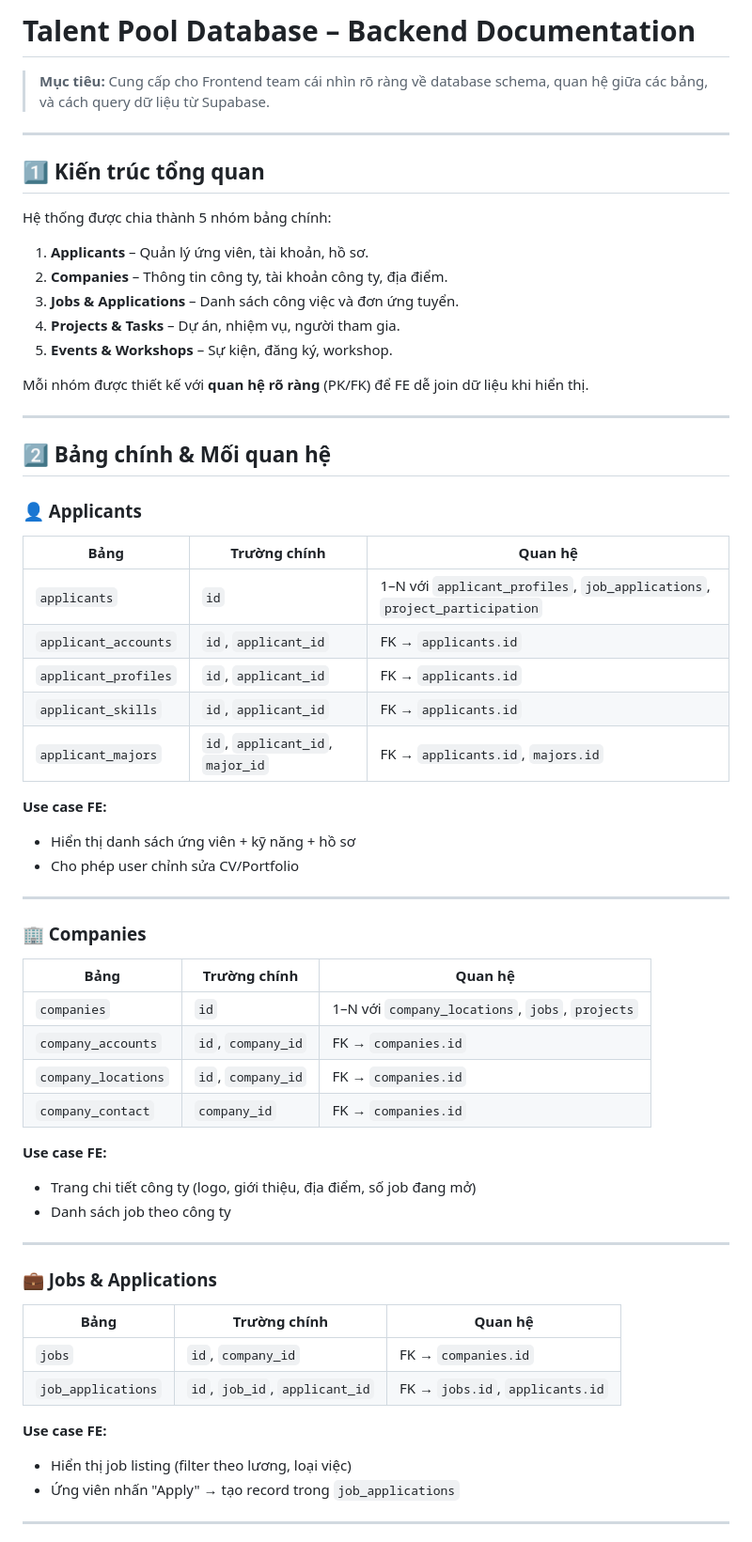
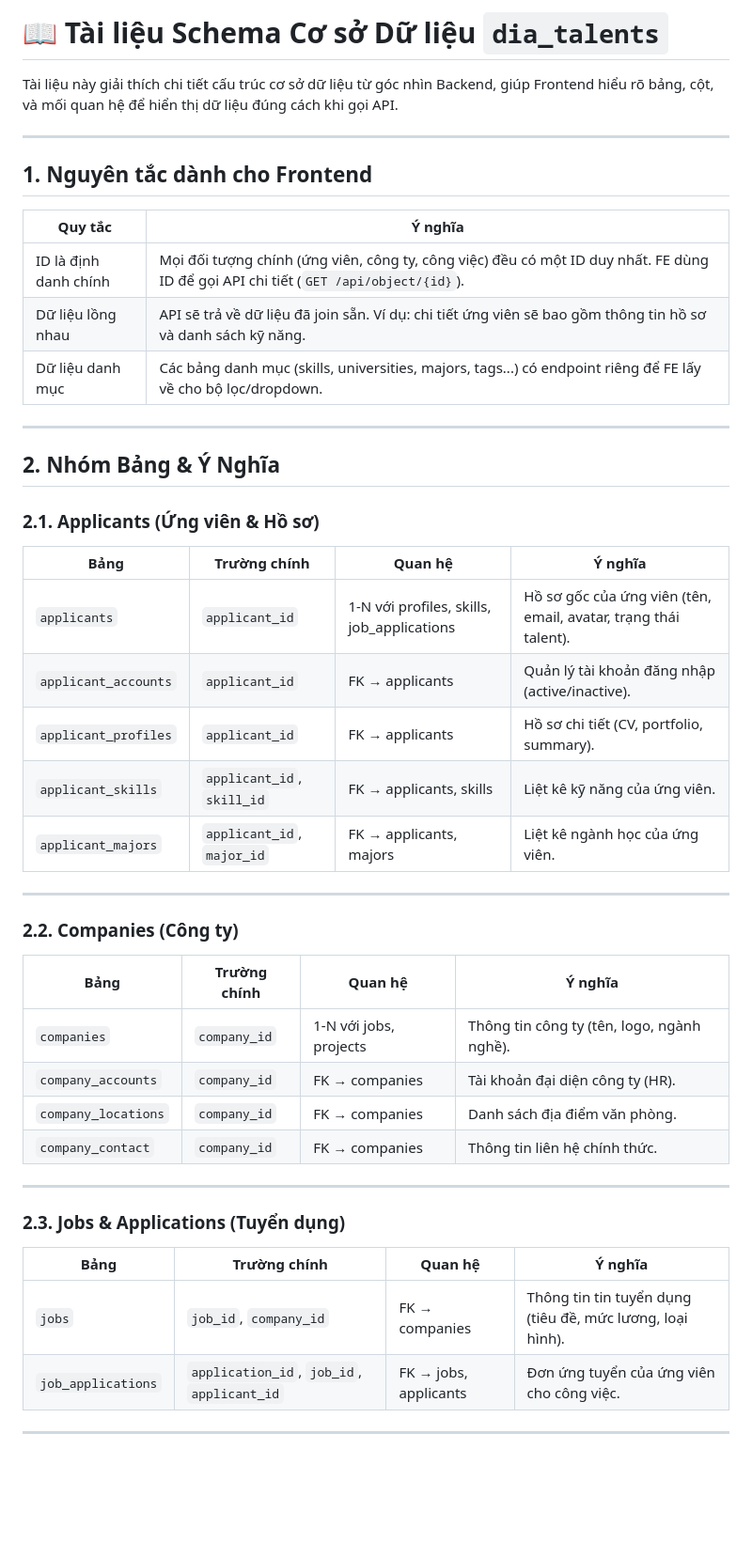
Before and after one commit to vanujiash9/f, a Markdown page: README.md, the part around the change printed below. Shown: that part at 94% size. Drawn GitHub-style; blank space fills up the shorter version.

```diff
--- a/README.md
+++ b/README.md
@@ -1,63 +1,47 @@
-# Talent Pool Database – Backend Documentation
+# 📖 Tài liệu Schema Cơ sở Dữ liệu `dia_talents`
 
-> **Mục tiêu:** Cung cấp cho Frontend team cái nhìn rõ ràng về database schema, quan hệ giữa các bảng, và cách query dữ liệu từ Supabase.
+Tài liệu này giải thích chi tiết cấu trúc cơ sở dữ liệu từ góc nhìn Backend, giúp Frontend hiểu rõ bảng, cột, và mối quan hệ để hiển thị dữ liệu đúng cách khi gọi API.
 
 ---
 
-## 1️⃣ Kiến trúc tổng quan
+## 1. Nguyên tắc dành cho Frontend
 
-Hệ thống được chia thành 5 nhóm bảng chính:
-
-1. **Applicants** – Quản lý ứng viên, tài khoản, hồ sơ.
-2. **Companies** – Thông tin công ty, tài khoản công ty, địa điểm.
-3. **Jobs & Applications** – Danh sách công việc và đơn ứng tuyển.
-4. **Projects & Tasks** – Dự án, nhiệm vụ, người tham gia.
-5. **Events & Workshops** – Sự kiện, đăng ký, workshop.
-
-Mỗi nhóm được thiết kế với **quan hệ rõ ràng** (PK/FK) để FE dễ join dữ liệu khi hiển thị.
+| Quy tắc | Ý nghĩa |
+|--------|---------|
+| ID là định danh chính | Mọi đối tượng chính (ứng viên, công ty, công việc) đều có một ID duy nhất. FE dùng ID để gọi API chi tiết (`GET /api/object/{id}`). |
+| Dữ liệu lồng nhau | API sẽ trả về dữ liệu đã join sẵn. Ví dụ: chi tiết ứng viên sẽ bao gồm thông tin hồ sơ và danh sách kỹ năng. |
+| Dữ liệu danh mục | Các bảng danh mục (skills, universities, majors, tags...) có endpoint riêng để FE lấy về cho bộ lọc/dropdown. |
 
 ---
 
-## 2️⃣ Bảng chính & Mối quan hệ
+## 2. Nhóm Bảng & Ý Nghĩa
 
-### 👤 Applicants
-| Bảng | Trường chính | Quan hệ |
-|------|-------------|---------|
-| `applicants` | `id` | 1–N với `applicant_profiles`, `job_applications`, `project_participation` |
-| `applicant_accounts` | `id`, `applicant_id` | FK → `applicants.id` |
-| `applicant_profiles` | `id`, `applicant_id` | FK → `applicants.id` |
-| `applicant_skills` | `id`, `applicant_id` | FK → `applicants.id` |
-| `applicant_majors` | `id`, `applicant_id`, `major_id` | FK → `applicants.id`, `majors.id` |
-
-**Use case FE:**
-- Hiển thị danh sách ứng viên + kỹ năng + hồ sơ
-- Cho phép user chỉnh sửa CV/Portfolio
+### 2.1. Applicants (Ứng viên & Hồ sơ)
+| Bảng | Trường chính | Quan hệ | Ý nghĩa |
+|------|-------------|---------|--------|
+| `applicants` | `applicant_id` | 1-N với profiles, skills, job_applications | Hồ sơ gốc của ứng viên (tên, email, avatar, trạng thái talent). |
+| `applicant_accounts` | `applicant_id` | FK → applicants | Quản lý tài khoản đăng nhập (active/inactive). |
+| `applicant_profiles` | `applicant_id` | FK → applicants | Hồ sơ chi tiết (CV, portfolio, summary). |
+| `applicant_skills` | `applicant_id`, `skill_id` | FK → applicants, skills | Liệt kê kỹ năng của ứng viên. |
+| `applicant_majors` | `applicant_id`, `major_id` | FK → applicants, majors | Liệt kê ngành học của ứng viên. |
 
 ---
 
-### 🏢 Companies
-| Bảng | Trường chính | Quan hệ |
-|------|-------------|---------|
-| `companies` | `id` | 1–N với `company_locations`, `jobs`, `projects` |
-| `company_accounts` | `id`, `company_id` | FK → `companies.id` |
-| `company_locations` | `id`, `company_id` | FK → `companies.id` |
-| `company_contact` | `company_id` | FK → `companies.id` |
-
-**Use case FE:**
-- Trang chi tiết công ty (logo, giới thiệu, địa điểm, số job đang mở)
-- Danh sách job theo công ty
+### 2.2. Companies (Công ty)
+| Bảng | Trường chính | Quan hệ | Ý nghĩa |
+|------|-------------|---------|--------|
+| `companies` | `company_id` | 1-N với jobs, projects | Thông tin công ty (tên, logo, ngành nghề). |
+| `company_accounts` | `company_id` | FK → companies | Tài khoản đại diện công ty (HR). |
+| `company_locations` | `company_id` | FK → companies | Danh sách địa điểm văn phòng. |
+| `company_contact` | `company_id` | FK → companies | Thông tin liên hệ chính thức. |
 
 ---
 
-### 💼 Jobs & Applications
-| Bảng | Trường chính | Quan hệ |
-|------|-------------|---------|
-| `jobs` | `id`, `company_id` | FK → `companies.id` |
-| `job_applications` | `id`, `job_id`, `applicant_id` | FK → `jobs.id`, `applicants.id` |
-
-**Use case FE:**
-- Hiển thị job listing (filter theo lương, loại việc)
-- Ứng viên nhấn "Apply" → tạo record trong `job_applications`
+### 2.3. Jobs & Applications (Tuyển dụng)
+| Bảng | Trường chính | Quan hệ | Ý nghĩa |
+|------|-------------|---------|--------|
+| `jobs` | `job_id`, `company_id` | FK → companies | Thông tin tin tuyển dụng (tiêu đề, mức lương, loại hình). |
+| `job_applications` | `application_id`, `job_id`, `applicant_id` | FK → jobs, applicants | Đơn ứng tuyển của ứng viên cho công việc. |
 
 ---
 
```
Also changed, not shown: other parts of README.md (+52 -26 lines).
